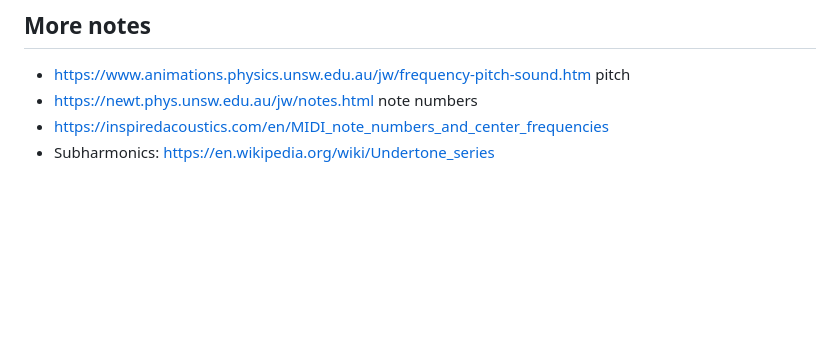
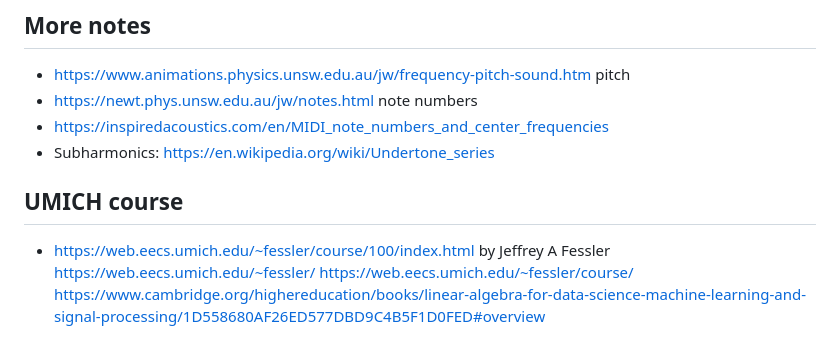
Before and after one commit to tp2750/TuningSystems.jl, a Markdown page: notes.md, the part around the change. Drawn GitHub-style; blank space fills up the shorter version.

Commit message:
more refs

```diff
--- a/notes.md
+++ b/notes.md
@@ -189,3 +189,10 @@ Ref https://se.mathworks.com/help/signal/ug/find-periodicity-using-frequency-ana
 * https://newt.phys.unsw.edu.au/jw/notes.html note numbers
 * https://inspiredacoustics.com/en/MIDI_note_numbers_and_center_frequencies
 * Subharmonics: https://en.wikipedia.org/wiki/Undertone_series
+
+## UMICH course
+
+* https://web.eecs.umich.edu/~fessler/course/100/index.html
+  by Jeffrey A Fessler https://web.eecs.umich.edu/~fessler/
+  https://web.eecs.umich.edu/~fessler/course/
+  https://www.cambridge.org/highereducation/books/linear-algebra-for-data-science-machine-learning-and-signal-processing/1D558680AF26ED577DBD9C4B5F1D0FED#overview
```
